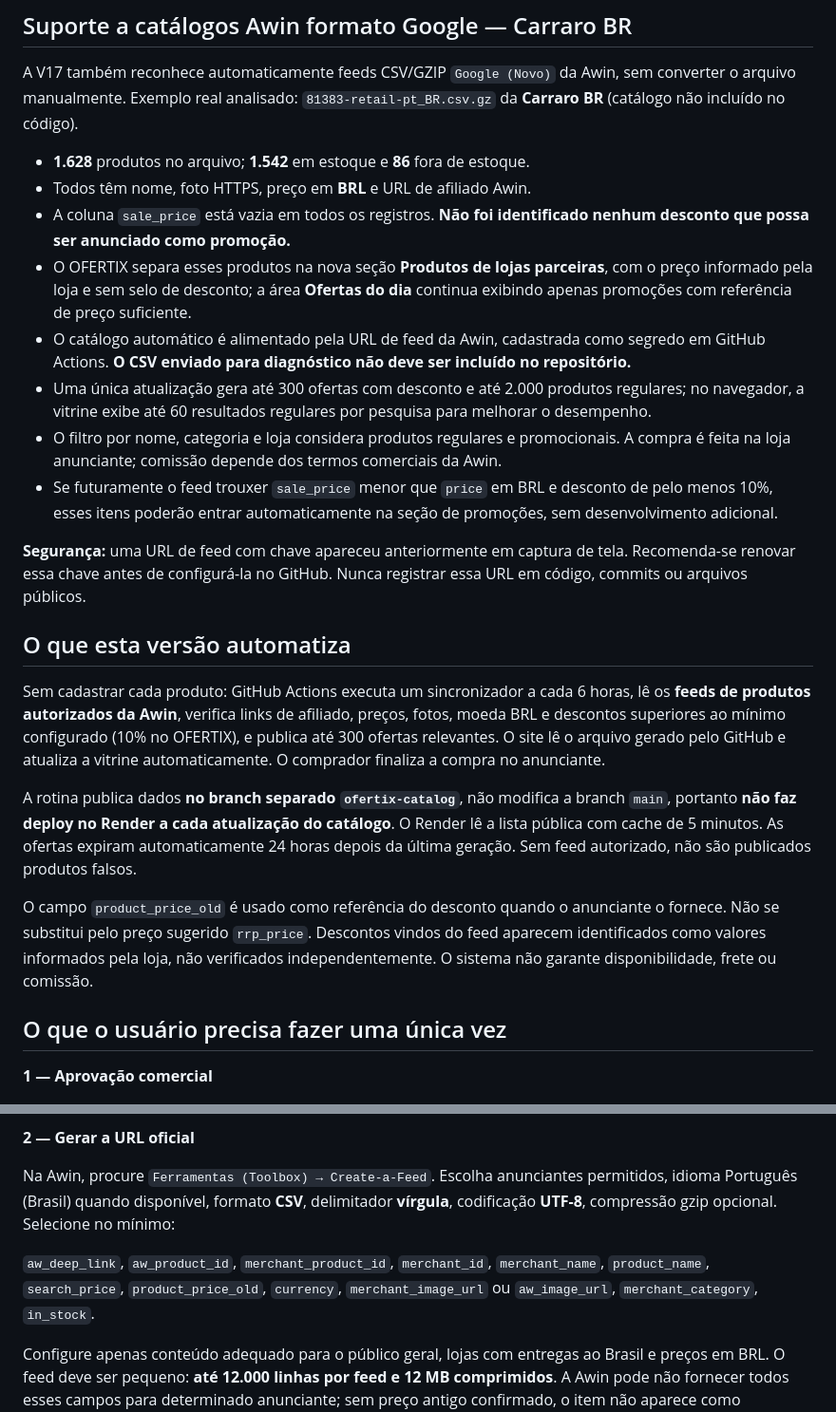
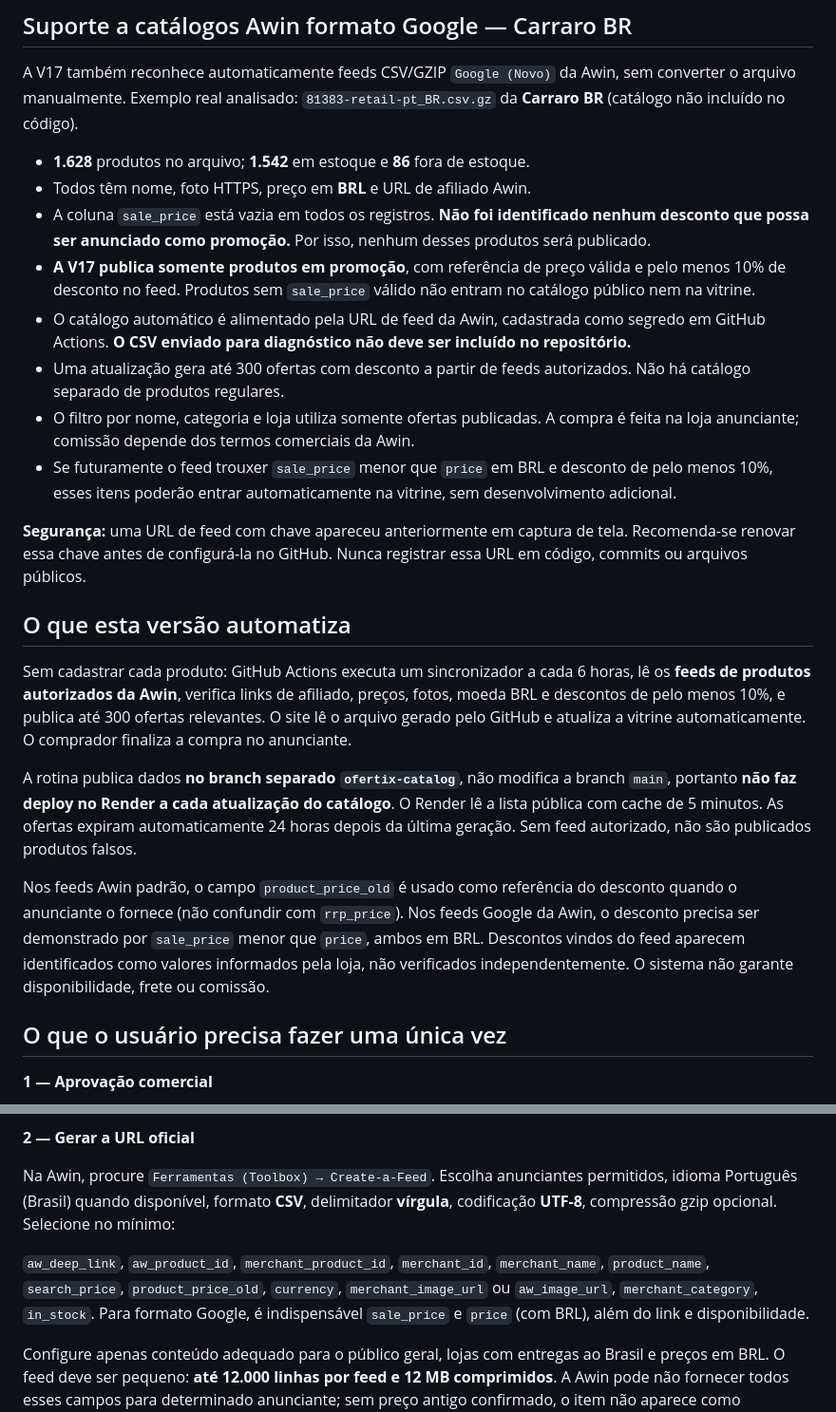
Before and after one commit to peuvidaloka2011-collab/OFERTIX, a Markdown page: GUIA_AUTOMACAO_AWIN_V17.md, 2 parts joined by grey strips. Shown at 95% size. Drawn GitHub-style.

Commit message:
Guia V17: oferta apenas desconto real >=10%, Carraro sem sale_price nao entra

```diff
--- a/GUIA_AUTOMACAO_AWIN_V17.md
+++ b/GUIA_AUTOMACAO_AWIN_V17.md
@@ -6,22 +6,22 @@ A V17 também reconhece automaticamente feeds CSV/GZIP `Google (Novo)` da Awin,
 
 - **1.628** produtos no arquivo; **1.542** em estoque e **86** fora de estoque.
 - Todos têm nome, foto HTTPS, preço em **BRL** e URL de afiliado Awin.
-- A coluna `sale_price` está vazia em todos os registros. **Não foi identificado nenhum desconto que possa ser anunciado como promoção.**
-- O OFERTIX separa esses produtos na nova seção **Produtos de lojas parceiras**, com o preço informado pela loja e sem selo de desconto; a área **Ofertas do dia** continua exibindo apenas promoções com referência de preço suficiente.
+- A coluna `sale_price` está vazia em todos os registros. **Não foi identificado nenhum desconto que possa ser anunciado como promoção.** Por isso, nenhum desses produtos será publicado.
+- **A V17 publica somente produtos em promoção**, com referência de preço válida e pelo menos 10% de desconto no feed. Produtos sem `sale_price` válido não entram no catálogo público nem na vitrine.
 - O catálogo automático é alimentado pela URL de feed da Awin, cadastrada como segredo em GitHub Actions. **O CSV enviado para diagnóstico não deve ser incluído no repositório.**
-- Uma única atualização gera até 300 ofertas com desconto e até 2.000 produtos regulares; no navegador, a vitrine exibe até 60 resultados regulares por pesquisa para melhorar o desempenho.
-- O filtro por nome, categoria e loja considera produtos regulares e promocionais. A compra é feita na loja anunciante; comissão depende dos termos comerciais da Awin.
-- Se futuramente o feed trouxer `sale_price` menor que `price` em BRL e desconto de pelo menos 10%, esses itens poderão entrar automaticamente na seção de promoções, sem desenvolvimento adicional.
+- Uma atualização gera até 300 ofertas com desconto a partir de feeds autorizados. Não há catálogo separado de produtos regulares.
+- O filtro por nome, categoria e loja utiliza somente ofertas publicadas. A compra é feita na loja anunciante; comissão depende dos termos comerciais da Awin.
+- Se futuramente o feed trouxer `sale_price` menor que `price` em BRL e desconto de pelo menos 10%, esses itens poderão entrar automaticamente na vitrine, sem desenvolvimento adicional.
 
 **Segurança:** uma URL de feed com chave apareceu anteriormente em captura de tela. Recomenda-se renovar essa chave antes de configurá-la no GitHub. Nunca registrar essa URL em código, commits ou arquivos públicos.
 
 ## O que esta versão automatiza
 
-Sem cadastrar cada produto: GitHub Actions executa um sincronizador a cada 6 horas, lê os **feeds de produtos autorizados da Awin**, verifica links de afiliado, preços, fotos, moeda BRL e descontos superiores ao mínimo configurado (10% no OFERTIX), e publica até 300 ofertas relevantes. O site lê o arquivo gerado pelo GitHub e atualiza a vitrine automaticamente. O comprador finaliza a compra no anunciante.
+Sem cadastrar cada produto: GitHub Actions executa um sincronizador a cada 6 horas, lê os **feeds de produtos autorizados da Awin**, verifica links de afiliado, preços, fotos, moeda BRL e descontos de pelo menos 10%, e publica até 300 ofertas relevantes. O site lê o arquivo gerado pelo GitHub e atualiza a vitrine automaticamente. O comprador finaliza a compra no anunciante.
 
 A rotina publica dados **no branch separado `ofertix-catalog`**, não modifica a branch `main`, portanto **não faz deploy no Render a cada atualização do catálogo**. O Render lê a lista pública com cache de 5 minutos. As ofertas expiram automaticamente 24 horas depois da última geração. Sem feed autorizado, não são publicados produtos falsos.
 
-O campo `product_price_old` é usado como referência do desconto quando o anunciante o fornece. Não se substitui pelo preço sugerido `rrp_price`. Descontos vindos do feed aparecem identificados como valores informados pela loja, não verificados independentemente. O sistema não garante disponibilidade, frete ou comissão.
+Nos feeds Awin padrão, o campo `product_price_old` é usado como referência do desconto quando o anunciante o fornece (não confundir com `rrp_price`). Nos feeds Google da Awin, o desconto precisa ser demonstrado por `sale_price` menor que `price`, ambos em BRL. Descontos vindos do feed aparecem identificados como valores informados pela loja, não verificados independentemente. O sistema não garante disponibilidade, frete ou comissão.
 
 ## O que o usuário precisa fazer uma única vez
 
@@ -33,7 +33,7 @@ Na Awin, selecione `Anunciantes → Fazer Parte dos Programas` e solicite progra
 
 Na Awin, procure `Ferramentas (Toolbox) → Create-a-Feed`. Escolha anunciantes permitidos, idioma Português (Brasil) quando disponível, formato **CSV**, delimitador **vírgula**, codificação **UTF-8**, compressão gzip opcional. Selecione no mínimo:
 
-`aw_deep_link`, `aw_product_id`, `merchant_product_id`, `merchant_id`, `merchant_name`, `product_name`, `search_price`, `product_price_old`, `currency`, `merchant_image_url` ou `aw_image_url`, `merchant_category`, `in_stock`.
+`aw_deep_link`, `aw_product_id`, `merchant_product_id`, `merchant_id`, `merchant_name`, `product_name`, `search_price`, `product_price_old`, `currency`, `merchant_image_url` ou `aw_image_url`, `merchant_category`, `in_stock`. Para formato Google, é indispensável `sale_price` e `price` (com BRL), além do link e disponibilidade.
 
 Configure apenas conteúdo adequado para o público geral, lojas com entregas ao Brasil e preços em BRL. O feed deve ser pequeno: **até 12.000 linhas por feed e 12 MB comprimidos**. A Awin pode não fornecer todos esses campos para determinado anunciante; sem preço antigo confirmado, o item não aparece como promoção.
 
```
